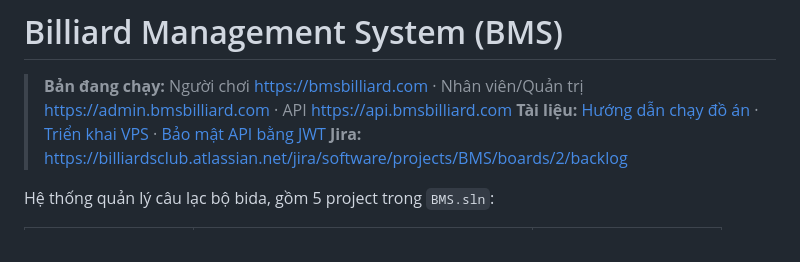
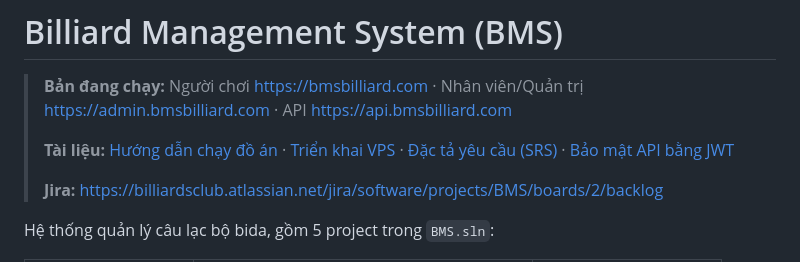
Before and after one commit to khanhvinh01012006-debug/bms-billiard, a Markdown page: README.md, the part around the change. Drawn GitHub-style.

```diff
--- a/README.md
+++ b/README.md
@@ -1,7 +1,9 @@
 # Billiard Management System (BMS)
 
 > **Bản đang chạy:** Người chơi https://bmsbilliard.com · Nhân viên/Quản trị https://admin.bmsbilliard.com · API https://api.bmsbilliard.com
-> **Tài liệu:** [Hướng dẫn chạy đồ án](HUONG-DAN-CHAY-DO-AN.md) · [Triển khai VPS](DEPLOY.md) · [Bảo mật API bằng JWT](docs/BAO-MAT-JWT.md)
+>
+> **Tài liệu:** [Hướng dẫn chạy đồ án](HUONG-DAN-CHAY-DO-AN.md) · [Triển khai VPS](DEPLOY.md) · [Đặc tả yêu cầu (SRS)](docs/SRS.md) · [Bảo mật API bằng JWT](docs/BAO-MAT-JWT.md)
+>
 > **Jira:** https://billiardsclub.atlassian.net/jira/software/projects/BMS/boards/2/backlog
 
 Hệ thống quản lý câu lạc bộ bida, gồm 5 project trong `BMS.sln`:
```
Also changed, not shown: docs/SRS.md (added, +371 -0 lines).
